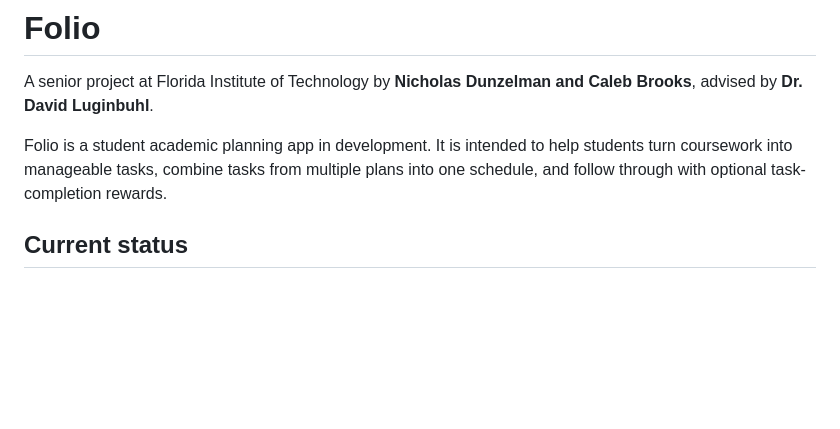
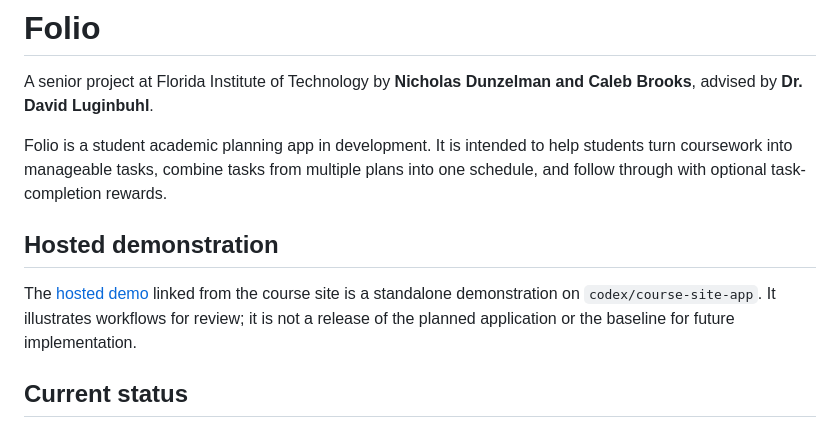
Before and after one commit to dicnunz/folio, a Markdown page: README.md, the part around the change. Drawn GitHub-style; blank space fills up the shorter version.

Commit message:
Clarify standalone demonstration scope

```diff
--- a/README.md
+++ b/README.md
@@ -3,6 +3,10 @@
 A senior project at Florida Institute of Technology by **Nicholas Dunzelman and Caleb Brooks**, advised by **Dr. David Luginbuhl**.
 
 Folio is a student academic planning app in development. It is intended to help students turn coursework into manageable tasks, combine tasks from multiple plans into one schedule, and follow through with optional task-completion rewards.
+
+## Hosted demonstration
+
+The [hosted demo](https://dicnunz-folio.streamlit.app/) linked from the course site is a standalone demonstration on `codex/course-site-app`. It illustrates workflows for review; it is not a release of the planned application or the baseline for future implementation.
 
 ## Current status
 
```
